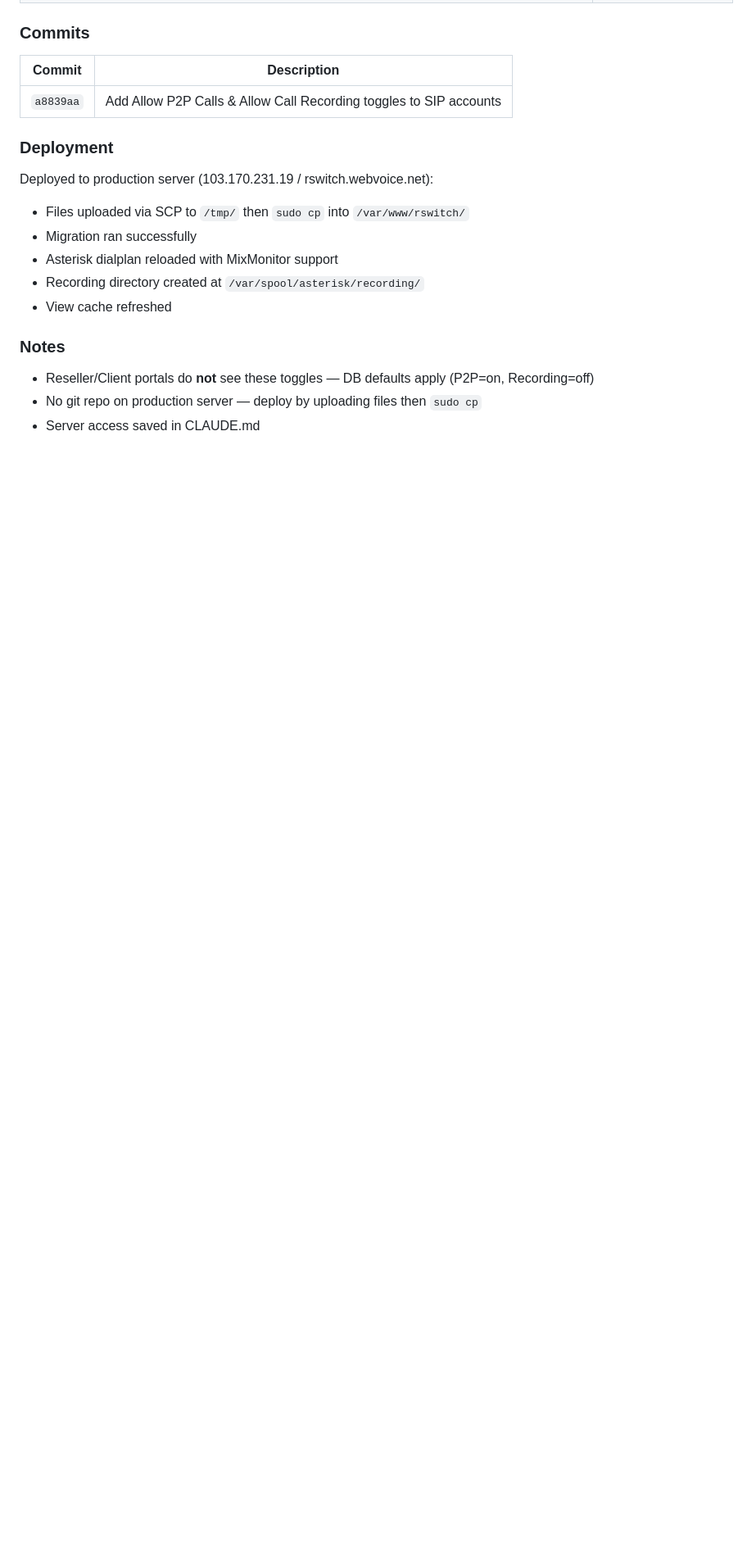
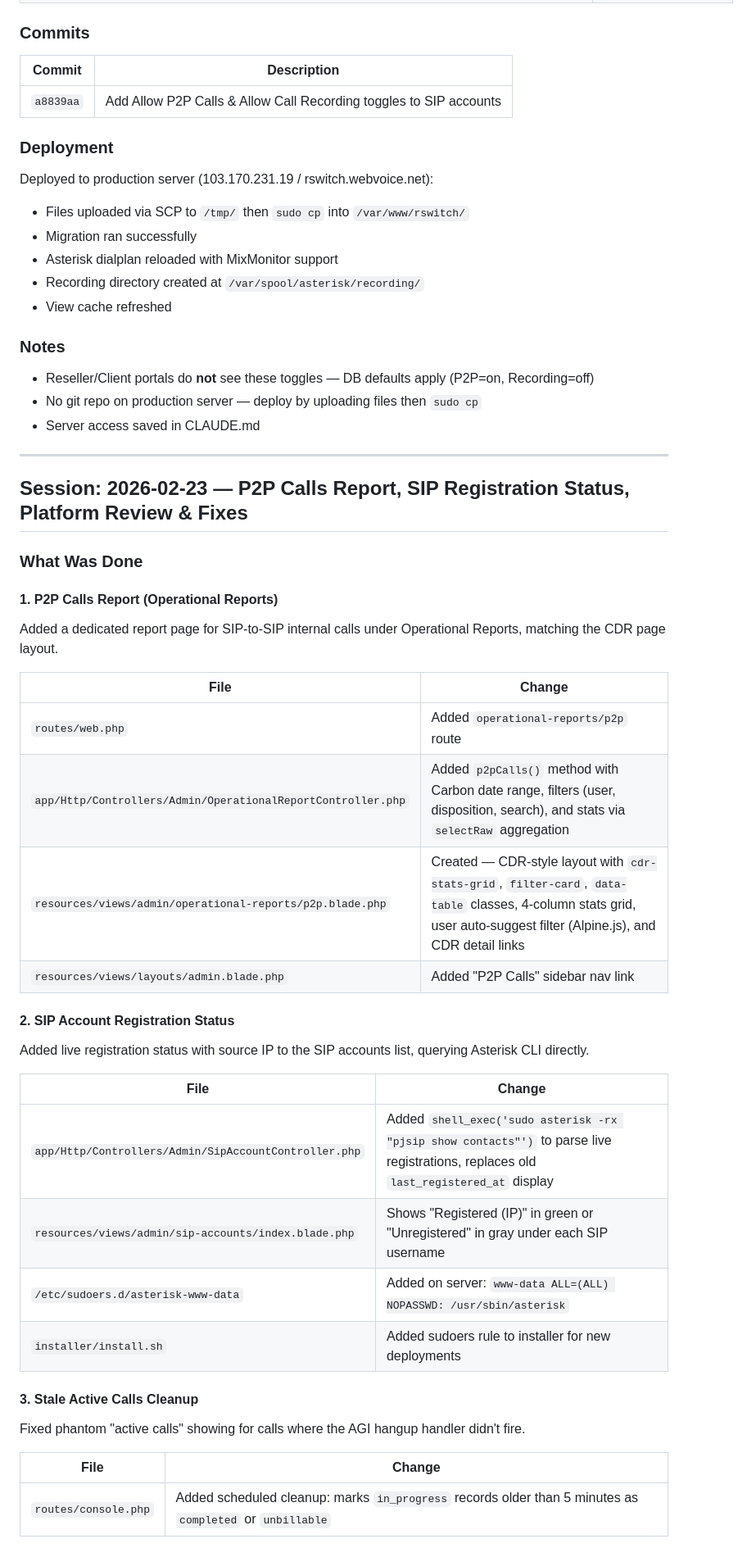
Before and after one commit to golamrabbany/rSwitch, a Markdown page: SESSION_LOG.md, the part around one of its changes. Shown at 82% size. Rendered like a GitHub page; blank space fills up the shorter version.

```diff
--- a/SESSION_LOG.md
+++ b/SESSION_LOG.md
@@ -181,3 +181,36 @@ Deployed to production server (103.170.231.19 / rswitch.webvoice.net):
 - No git repo on production server — deploy by uploading files then `sudo cp`
 - Server access saved in CLAUDE.md
 
+---
+
+## Session: 2026-02-23 — P2P Calls Report, SIP Registration Status, Platform Review & Fixes
+
+### What Was Done
+
+#### 1. P2P Calls Report (Operational Reports)
+Added a dedicated report page for SIP-to-SIP internal calls under Operational Reports, matching the CDR page layout.
+
+| File | Change |
+|---|---|
+| `routes/web.php` | Added `operational-reports/p2p` route |
+| `app/Http/Controllers/Admin/OperationalReportController.php` | Added `p2pCalls()` method with Carbon date range, filters (user, disposition, search), and stats via `selectRaw` aggregation |
+| `resources/views/admin/operational-reports/p2p.blade.php` | Created — CDR-style layout with `cdr-stats-grid`, `filter-card`, `data-table` classes, 4-column stats grid, user auto-suggest filter (Alpine.js), and CDR detail links |
+| `resources/views/layouts/admin.blade.php` | Added "P2P Calls" sidebar nav link |
+
+#### 2. SIP Account Registration Status
+Added live registration status with source IP to the SIP accounts list, querying Asterisk CLI directly.
+
+| File | Change |
+|---|---|
+| `app/Http/Controllers/Admin/SipAccountController.php` | Added `shell_exec('sudo asterisk -rx "pjsip show contacts"')` to parse live registrations, replaces old `last_registered_at` display |
+| `resources/views/admin/sip-accounts/index.blade.php` | Shows "Registered (IP)" in green or "Unregistered" in gray under each SIP username |
+| `/etc/sudoers.d/asterisk-www-data` | Added on server: `www-data ALL=(ALL) NOPASSWD: /usr/sbin/asterisk` |
+| `installer/install.sh` | Added sudoers rule to installer for new deployments |
+
+#### 3. Stale Active Calls Cleanup
+Fixed phantom "active calls" showing for calls where the AGI hangup handler didn't fire.
+
+| File | Change |
+|---|---|
+| `routes/console.php` | Added scheduled cleanup: marks `in_progress` records older than 5 minutes as `completed` or `unbillable` |
+
```
Also changed, not shown: other parts of SESSION_LOG.md (+51 -5 lines).
